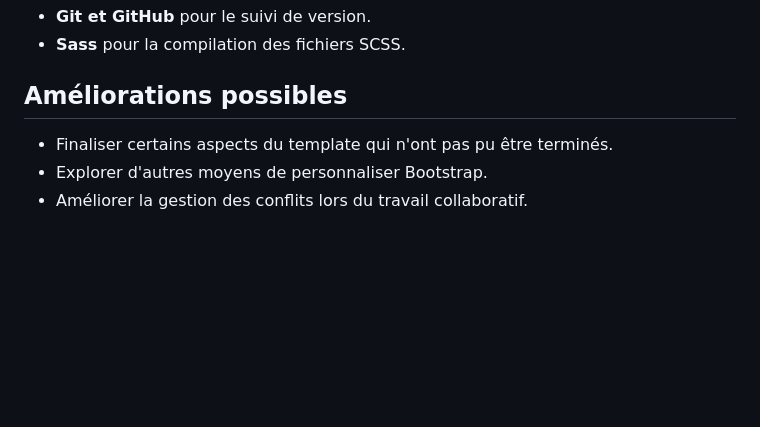
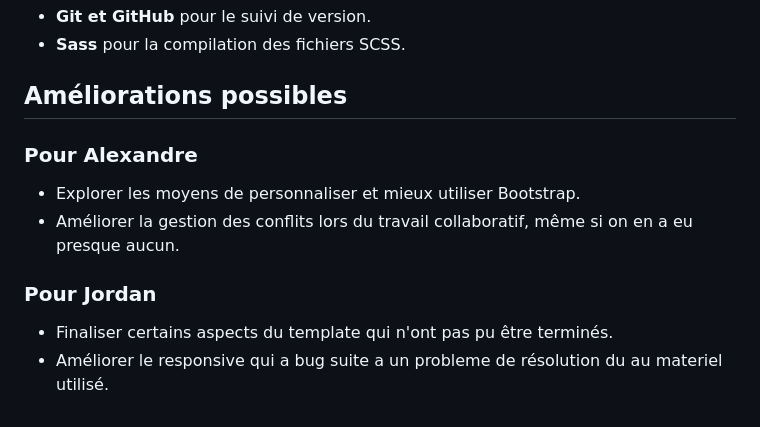
Before and after one commit to AlexandreTheDwarf/Molengeek-Projet_Sass_Alexandre_Jordan, a Markdown page: README.md, the part around the change. GitHub-like rendering; blank space fills up the shorter version.

Commit message:
some change to readme

```diff
--- a/README.md
+++ b/README.md
@@ -87,6 +87,12 @@ root/
 
 ## Améliorations possibles
 
+### Pour Alexandre
+
+- Explorer les moyens de personnaliser et mieux utiliser Bootstrap.
+- Améliorer la gestion des conflits lors du travail collaboratif, même si on en a eu presque aucun.
+
+### Pour Jordan
+
 - Finaliser certains aspects du template qui n'ont pas pu être terminés.
-- Explorer d'autres moyens de personnaliser Bootstrap.
-- Améliorer la gestion des conflits lors du travail collaboratif.
+- Améliorer le responsive qui a bug suite a un probleme de résolution du au materiel utilisé.
```
